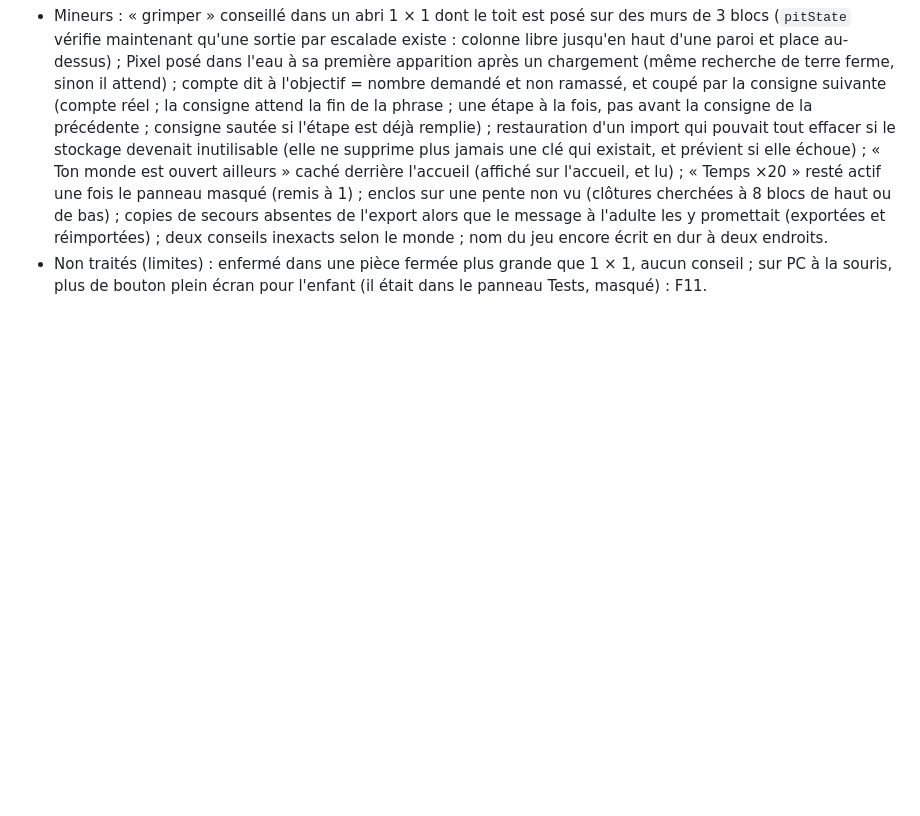
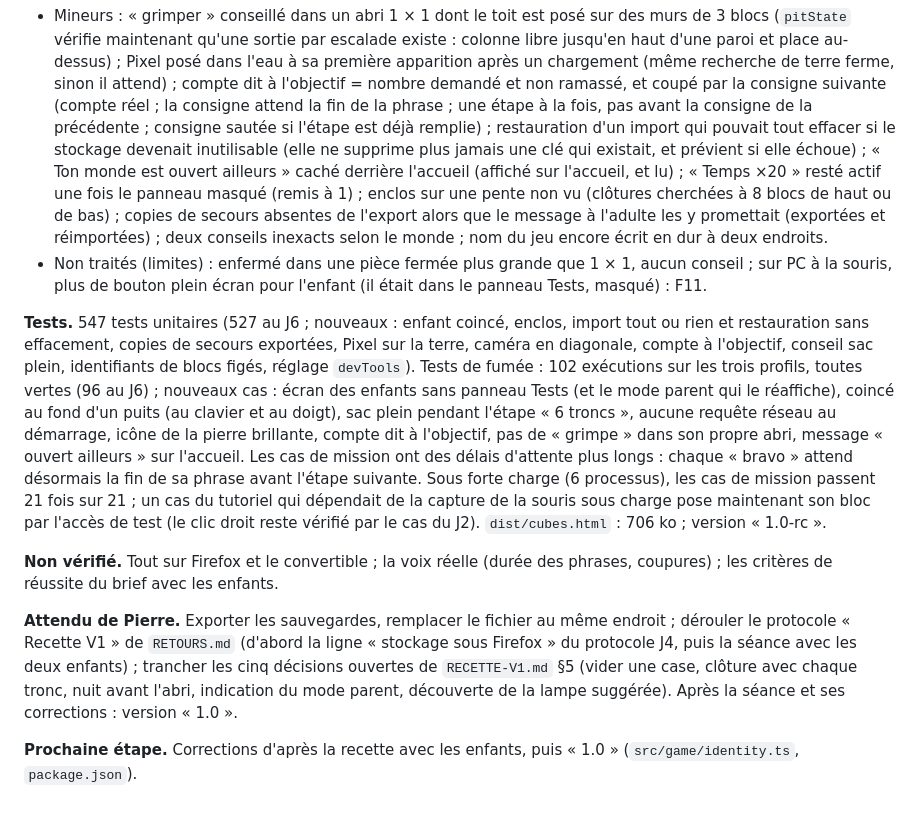
Before and after one commit to PB-EC92/Minecraft_Bou, a Markdown page: docs/JOURNAL.md, the part around the change. GitHub-like rendering; blank space fills up the shorter version.

Commit message:
J7 : journal (tests, attendus de Pierre)
Co-Authored-By: Claude Opus 5.5 <noreply@anthropic.com>
Claude-Session: https://claude.ai/code/session_01BPnRKXDRH7XpEbhodgMTQk

```diff
--- a/docs/JOURNAL.md
+++ b/docs/JOURNAL.md
@@ -339,3 +339,11 @@ Non traités : un enclos de clôture de plus de 14 blocs de côté peut voir na
 - **Majeur** : pendant l'étape abri, l'enfant qui pousse contre ses propres murs recevait tour à tour « Il manque le toit ! » et « Garde Espace contre le mur ! » (sortir de l'abri presque fini) : pas de conseil « coincé » pendant l'étape abri quand l'abri est le sien.
 - Mineurs : « grimper » conseillé dans un abri 1 × 1 dont le toit est posé sur des murs de 3 blocs (`pitState` vérifie maintenant qu'une sortie par escalade existe : colonne libre jusqu'en haut d'une paroi et place au-dessus) ; Pixel posé dans l'eau à sa première apparition après un chargement (même recherche de terre ferme, sinon il attend) ; compte dit à l'objectif = nombre demandé et non ramassé, et coupé par la consigne suivante (compte réel ; la consigne attend la fin de la phrase ; une étape à la fois, pas avant la consigne de la précédente ; consigne sautée si l'étape est déjà remplie) ; restauration d'un import qui pouvait tout effacer si le stockage devenait inutilisable (elle ne supprime plus jamais une clé qui existait, et prévient si elle échoue) ; « Ton monde est ouvert ailleurs » caché derrière l'accueil (affiché sur l'accueil, et lu) ; « Temps ×20 » resté actif une fois le panneau masqué (remis à 1) ; enclos sur une pente non vu (clôtures cherchées à 8 blocs de haut ou de bas) ; copies de secours absentes de l'export alors que le message à l'adulte les y promettait (exportées et réimportées) ; deux conseils inexacts selon le monde ; nom du jeu encore écrit en dur à deux endroits.
 - Non traités (limites) : enfermé dans une pièce fermée plus grande que 1 × 1, aucun conseil ; sur PC à la souris, plus de bouton plein écran pour l'enfant (il était dans le panneau Tests, masqué) : F11.
+
+**Tests.** 547 tests unitaires (527 au J6 ; nouveaux : enfant coincé, enclos, import tout ou rien et restauration sans effacement, copies de secours exportées, Pixel sur la terre, caméra en diagonale, compte à l'objectif, conseil sac plein, identifiants de blocs figés, réglage `devTools`). Tests de fumée : 102 exécutions sur les trois profils, toutes vertes (96 au J6) ; nouveaux cas : écran des enfants sans panneau Tests (et le mode parent qui le réaffiche), coincé au fond d'un puits (au clavier et au doigt), sac plein pendant l'étape « 6 troncs », aucune requête réseau au démarrage, icône de la pierre brillante, compte dit à l'objectif, pas de « grimpe » dans son propre abri, message « ouvert ailleurs » sur l'accueil. Les cas de mission ont des délais d'attente plus longs : chaque « bravo » attend désormais la fin de sa phrase avant l'étape suivante. Sous forte charge (6 processus), les cas de mission passent 21 fois sur 21 ; un cas du tutoriel qui dépendait de la capture de la souris sous charge pose maintenant son bloc par l'accès de test (le clic droit reste vérifié par le cas du J2). `dist/cubes.html` : 706 ko ; version « 1.0-rc ».
+
+**Non vérifié.** Tout sur Firefox et le convertible ; la voix réelle (durée des phrases, coupures) ; les critères de réussite du brief avec les enfants.
+
+**Attendu de Pierre.** Exporter les sauvegardes, remplacer le fichier au même endroit ; dérouler le protocole « Recette V1 » de `RETOURS.md` (d'abord la ligne « stockage sous Firefox » du protocole J4, puis la séance avec les deux enfants) ; trancher les cinq décisions ouvertes de `RECETTE-V1.md` §5 (vider une case, clôture avec chaque tronc, nuit avant l'abri, indication du mode parent, découverte de la lampe suggérée). Après la séance et ses corrections : version « 1.0 ».
+
+**Prochaine étape.** Corrections d'après la recette avec les enfants, puis « 1.0 » (`src/game/identity.ts`, `package.json`).
```
